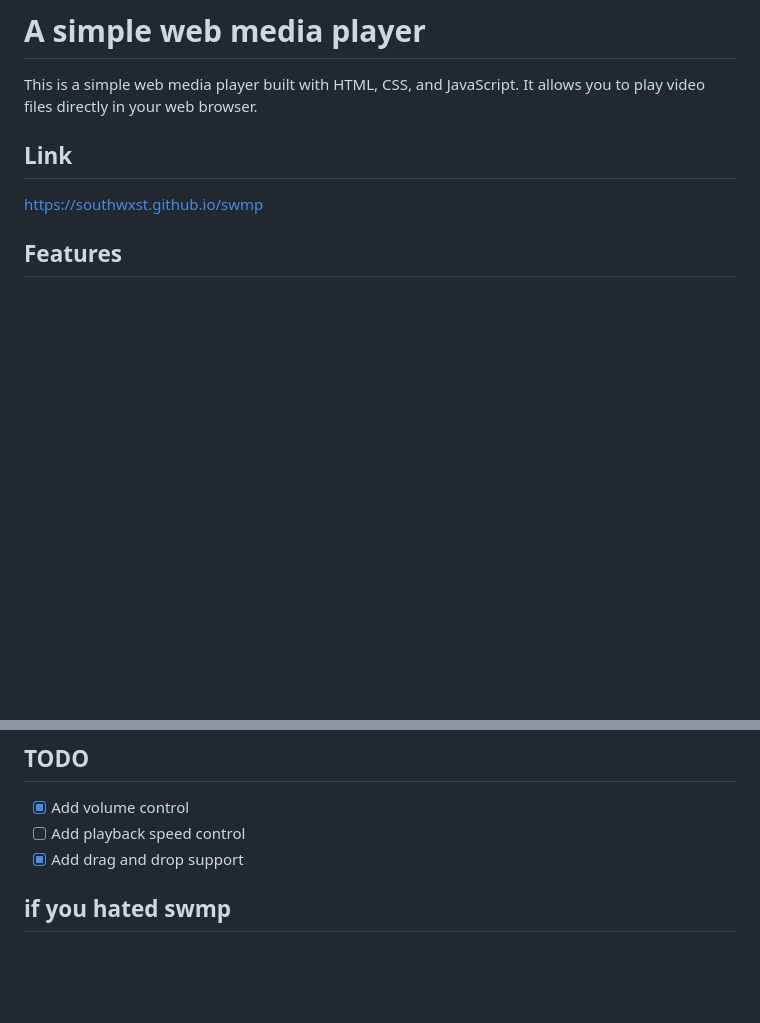
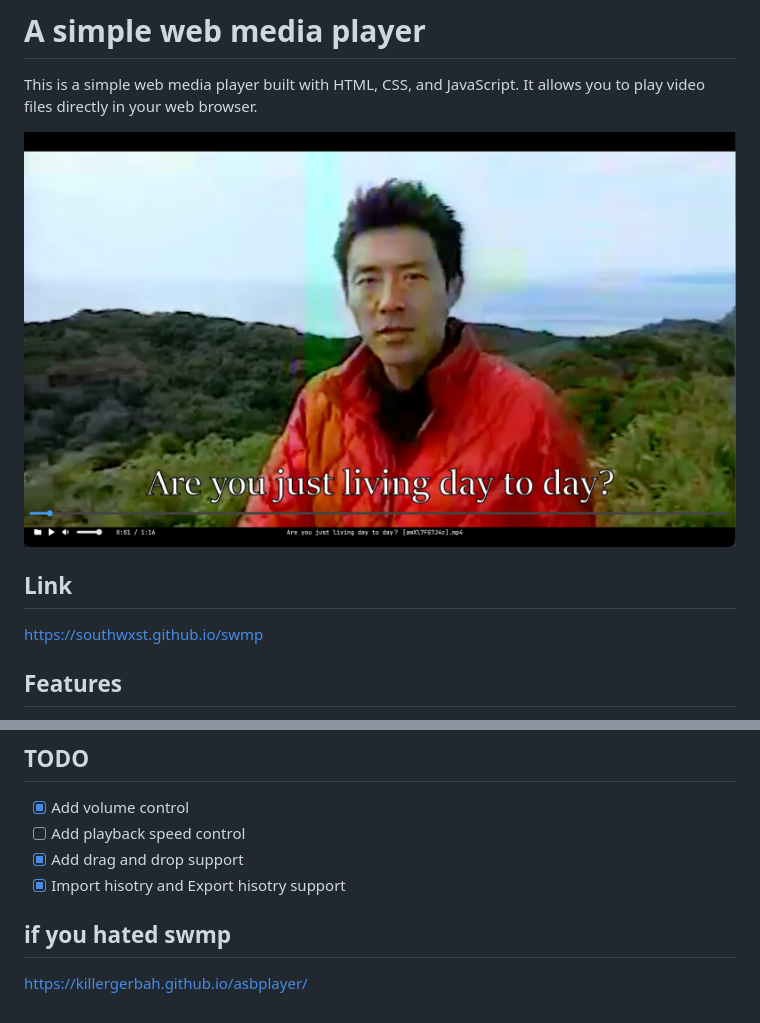
Before and after one commit to southwxst/swmp, a Markdown page: README.md, 2 parts joined by grey strips. GitHub-like rendering; pictures changed too: screenshots/SCR-20251105-bgem.jpeg (added); blank space fills up the shorter version.

Commit message:
an update

```diff
--- a/README.md
+++ b/README.md
@@ -1,6 +1,8 @@
 # A simple web media player
 
 This is a simple web media player built with HTML, CSS, and JavaScript. It allows you to play video files directly in your web browser.
+
+![screenshot](screenshots/SCR-20251105-bgem.jpeg)
 
 ## Link
 
@@ -27,5 +29,8 @@ https://southwxst.github.io/swmp
 - [x] Add volume control
 - [ ] Add playback speed control
 - [x] Add drag and drop support
+- [x] Import hisotry and Export hisotry support
 
 ## if you hated swmp
+
+https://killergerbah.github.io/asbplayer/
```
